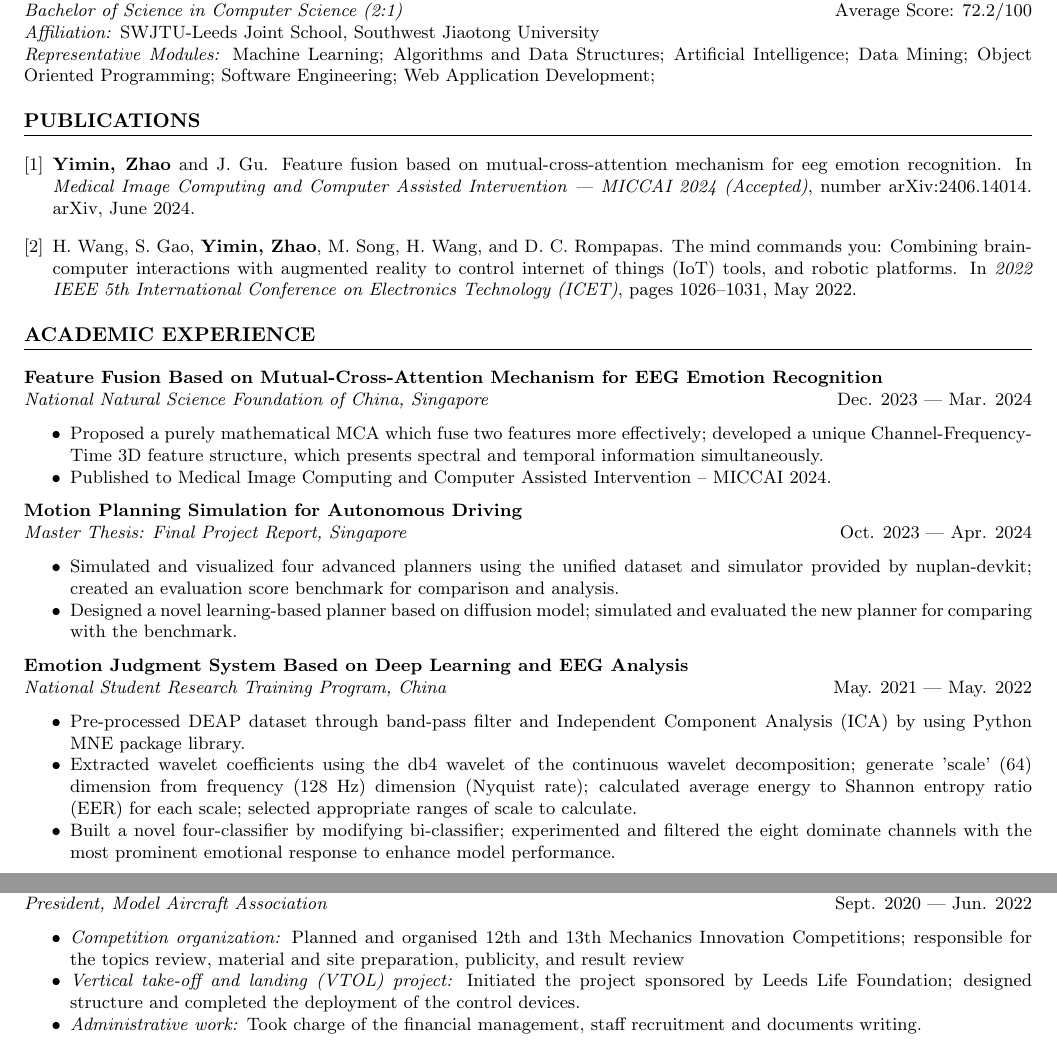
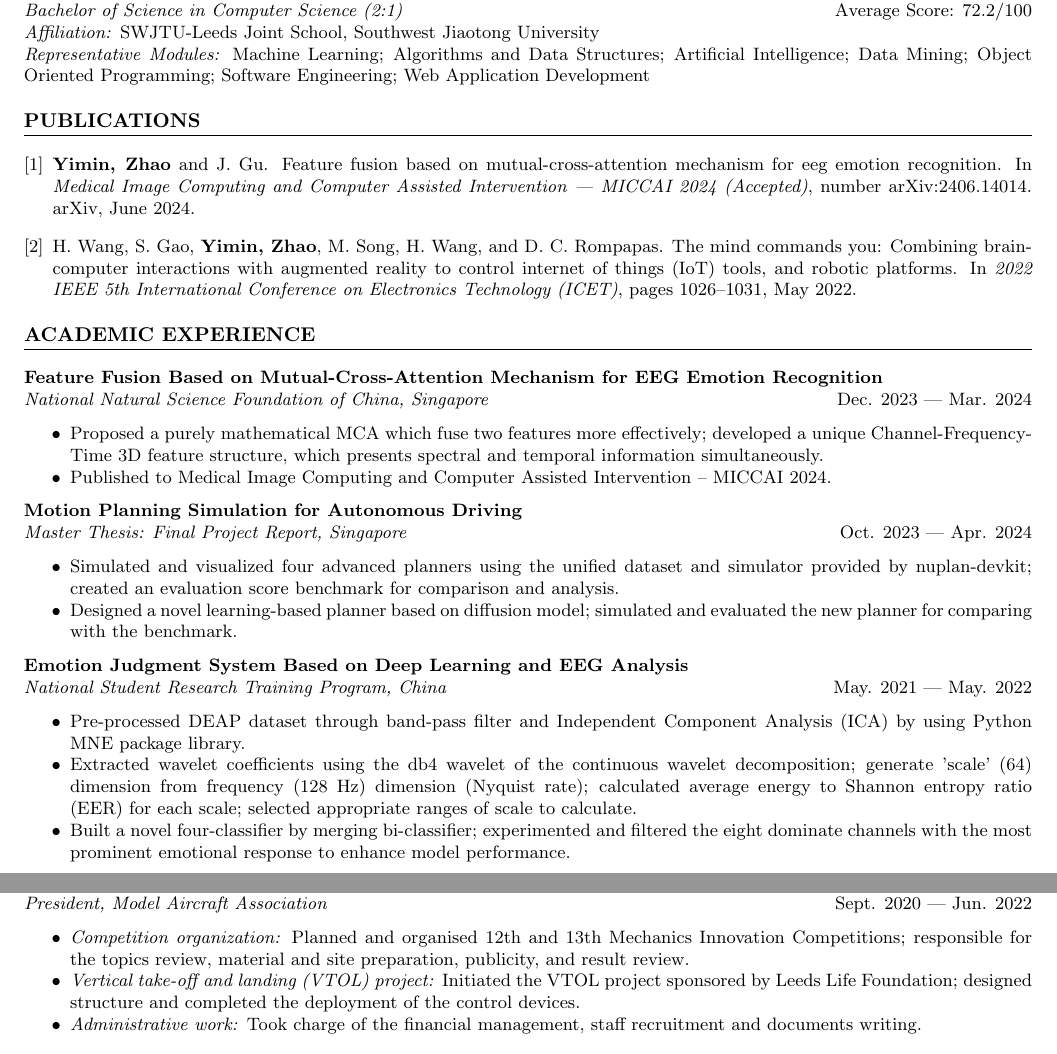
Before and after one commit to ztony0712/auto_cv_cn, a LaTeX CV (cv.tex): two parts of pages 1 and 2 of 2, joined at a grey line, cut so that both start at the same text. Compiled offline with pdfLaTeX.

Commit message:
trivial errors fixed

```diff
--- a/cv.tex
+++ b/cv.tex
@@ -95,7 +96,7 @@ Interested in applying AI in various interdisciplinary fields, especially in bio
 \begin{itemize}
     \item Pre-processed DEAP dataset through band-pass filter and Independent Component Analysis (ICA) by using Python MNE package library.
     \item Extracted wavelet coefficients using the db4 wavelet of the continuous wavelet decomposition; generate 'scale' (64) dimension from frequency (128 Hz) dimension (Nyquist rate); calculated average energy to Shannon entropy ratio (EER) for each scale; selected appropriate ranges of scale to calculate.
-    \item Built a novel four-classifier by modifying bi-classifier; experimented and filtered the eight dominate channels with the most prominent emotional response to enhance model performance.
+    \item Built a novel four-classifier by merging bi-classifier; experimented and filtered the eight dominate channels with the most prominent emotional response to enhance model performance.
     % Job responsibilities and achievements
 \end{itemize}
 
@@ -144,8 +145,8 @@ Interested in applying AI in various interdisciplinary fields, especially in bio
 \textbf{School of Mechanical Engineering} \\ % Institution
 \textit{President, Model Aircraft Association} \hfill Sept. 2020 | Jun. 2022 % Position and duration
 \begin{itemize}
-    \item \textit{Competition organization:} Planned and organised 12th and 13th Mechanics Innovation Competitions; responsible for the topics review, material and site preparation, publicity, and result review
-    \item \textit{Vertical take-off and landing (VTOL) project:} Initiated the project sponsored by Leeds Life Foundation; designed structure and completed the deployment of the control devices.
+    \item \textit{Competition organization:} Planned and organised 12th and 13th Mechanics Innovation Competitions; responsible for the topics review, material and site preparation, publicity, and result review.
+    \item \textit{Vertical take-off and landing (VTOL) project:} Initiated the VTOL project sponsored by Leeds Life Foundation; designed structure and completed the deployment of the control devices.
     \item \textit{Administrative work:} Took charge of the financial management, staff recruitment and documents writing.
 \end{itemize}
 
```
Also changed, not shown: cv.tex (3 more changed lines).
